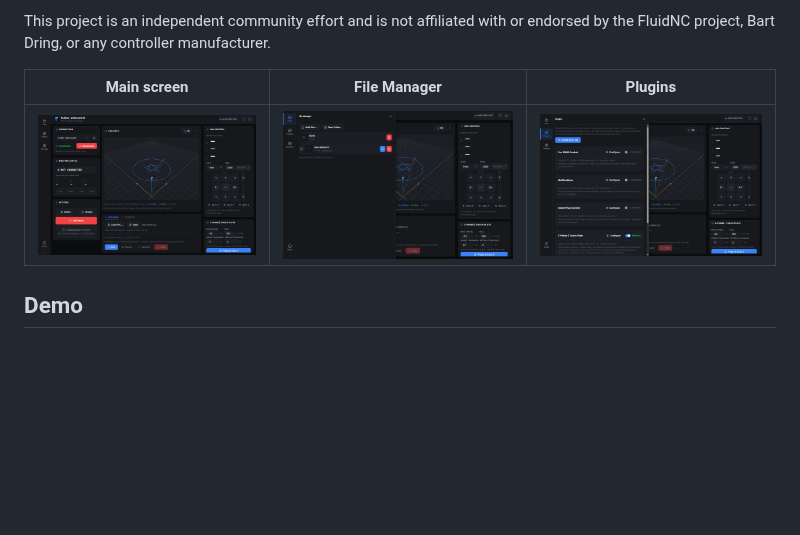
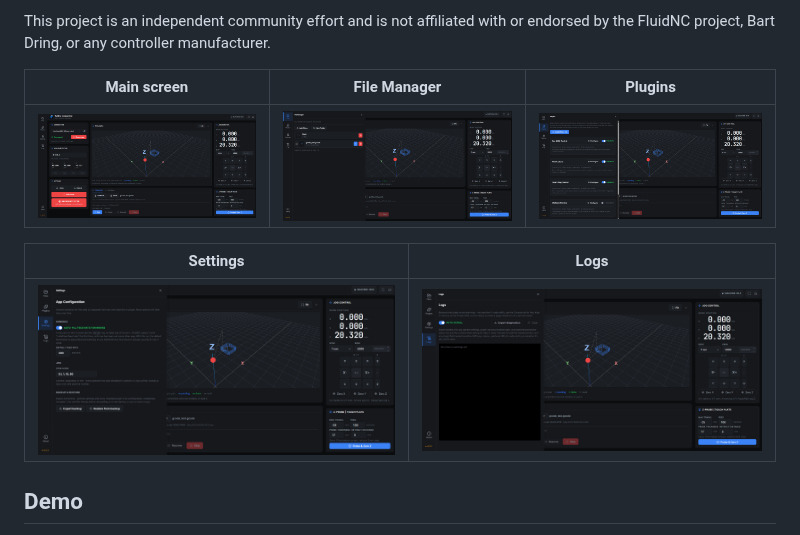
Before and after one commit to MP3DPT/fluidnc-webcontrol, a Markdown page: README.md, the part around the change. Drawn GitHub-style; pictures changed too: docs/screenshots/file-manager.png, docs/screenshots/logs.png (added), docs/screenshots/main-screen.png; blank space fills up the shorter version.

Commit message:
Update README screenshots for v0.3.0
Replaces the three existing screenshots (main screen, File Manager,
Plugins - all now on real hardware, connected, mid-job, showing the
Emergency Stop fix live) and adds two new ones for this session's
features: Settings (section dividers, jog step sizes, Backup & Restore)
and Logs.

Co-Authored-By: Claude Sonnet 5 <noreply@anthropic.com>

```diff
--- a/README.md
+++ b/README.md
@@ -9,6 +9,10 @@ This project is an independent community effort and is not affiliated with or en
 | Main screen | File Manager | Plugins |
 |---|---|---|
 | ![Main screen](docs/screenshots/main-screen.png) | ![File Manager](docs/screenshots/file-manager.png) | ![Plugins](docs/screenshots/plugins.png) |
+
+| Settings | Logs |
+|---|---|
+| ![Settings](docs/screenshots/settings.png) | ![Logs](docs/screenshots/logs.png) |
 
 ## Demo
 
```
